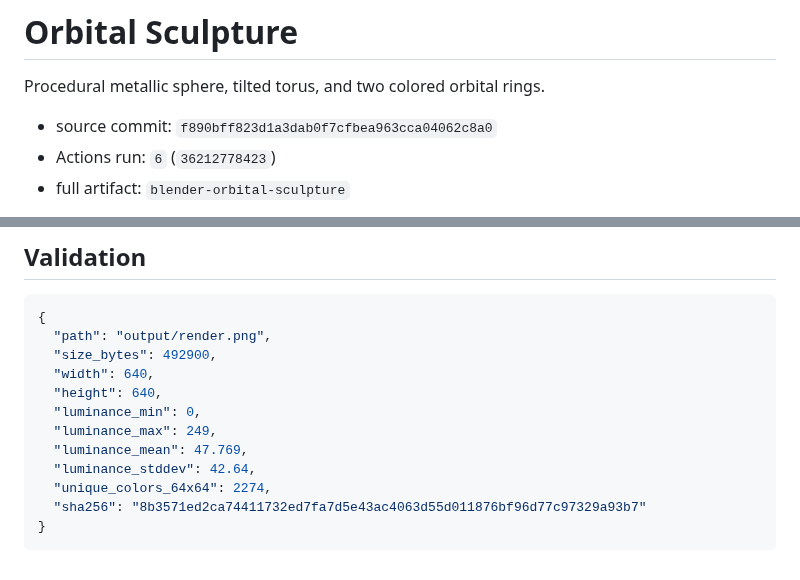
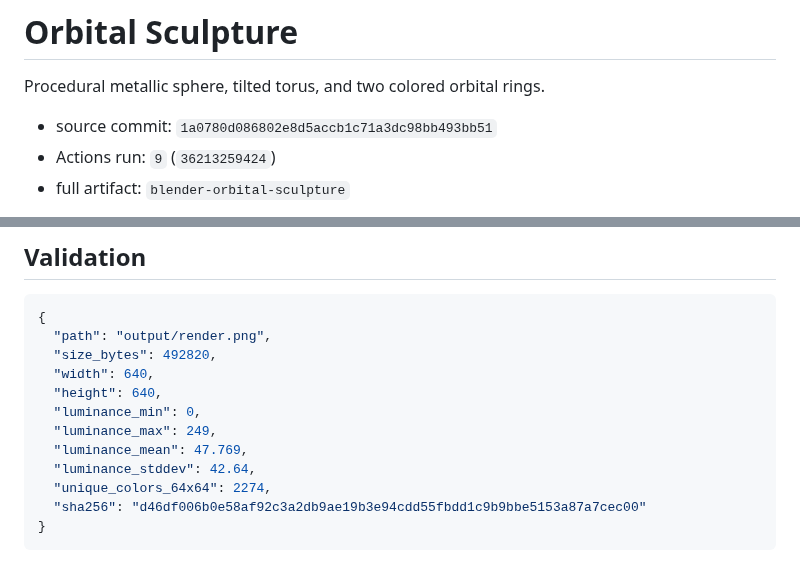
Before and after one commit to 2rwa/tmp-blender, a Markdown page: results/orbital-sculpture/README.md, 2 parts joined by grey strips. Drawn GitHub-style.

Commit message:
chore: publish orbital-sculpture result [skip ci]

````diff
--- a/results/orbital-sculpture/README.md
+++ b/results/orbital-sculpture/README.md
@@ -2,8 +2,8 @@
 
 Procedural metallic sphere, tilted torus, and two colored orbital rings.
 
-- source commit: `f890bff823d1a3dab0f7cfbea963cca04062c8a0`
-- Actions run: `6` (`36212778423`)
+- source commit: `1a0780d086802e8d5accb1c71a3dc98bb493bb51`
+- Actions run: `9` (`36213259424`)
 - full artifact: `blender-orbital-sculpture`
 
 ![Latest preview](./preview.jpg)
@@ -13,7 +13,7 @@ Procedural metallic sphere, tilted torus, and two colored orbital rings.
 ```json
 {
   "path": "output/render.png",
-  "size_bytes": 492900,
+  "size_bytes": 492820,
   "width": 640,
   "height": 640,
   "luminance_min": 0,
@@ -21,6 +21,6 @@ Procedural metallic sphere, tilted torus, and two colored orbital rings.
   "luminance_mean": 47.769,
   "luminance_stddev": 42.64,
   "unique_colors_64x64": 2274,
-  "sha256": "8b3571ed2ca74411732ed7fa7d5e43ac4063d55d011876bf96d77c97329a93b7"
+  "sha256": "d46df006b0e58af92c3a2db9ae19b3e94cdd55fbdd1c9b9bbe5153a87a7cec00"
 }
 ```
````
Also changed, not shown: results/orbital-sculpture/preview.jpg, 1 other file.
